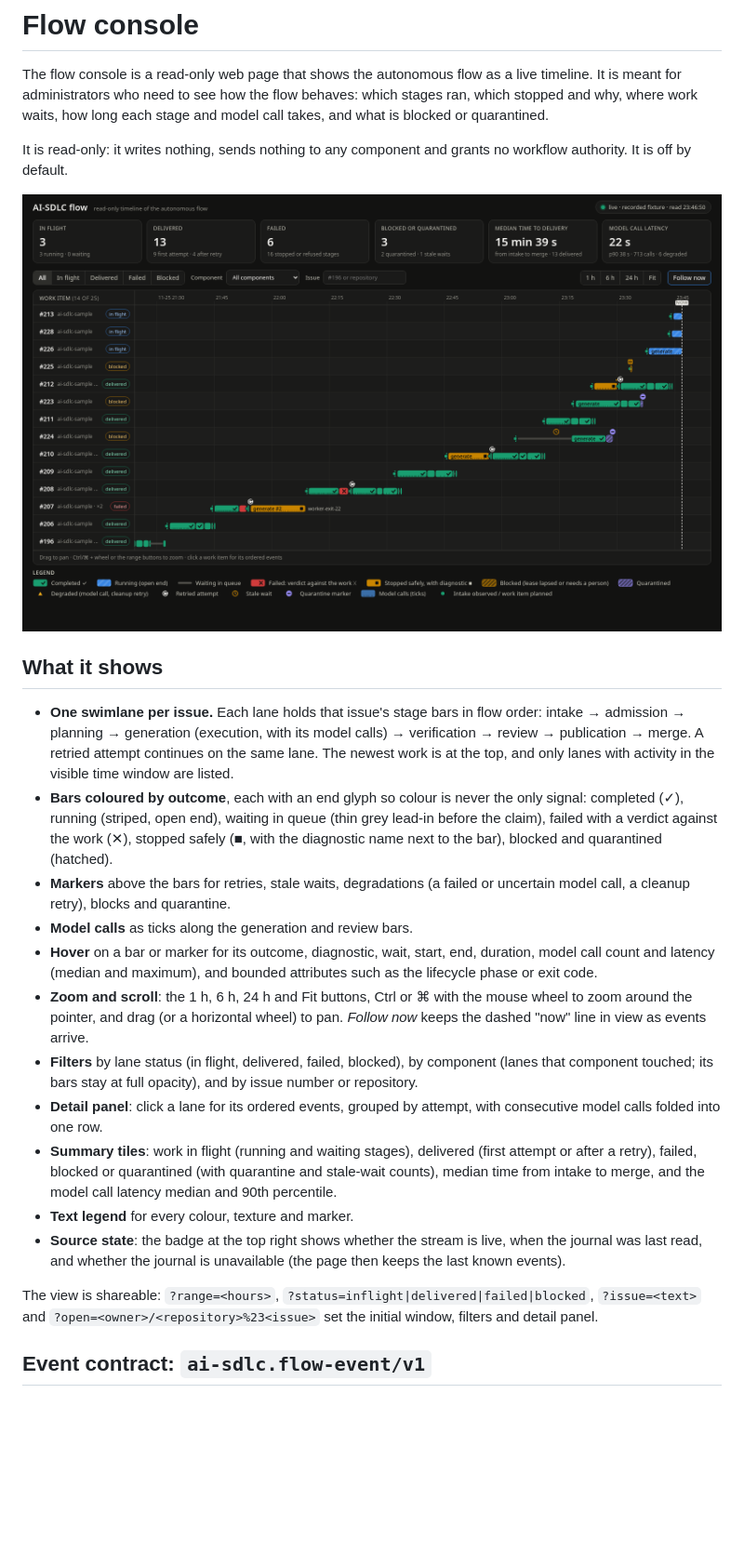
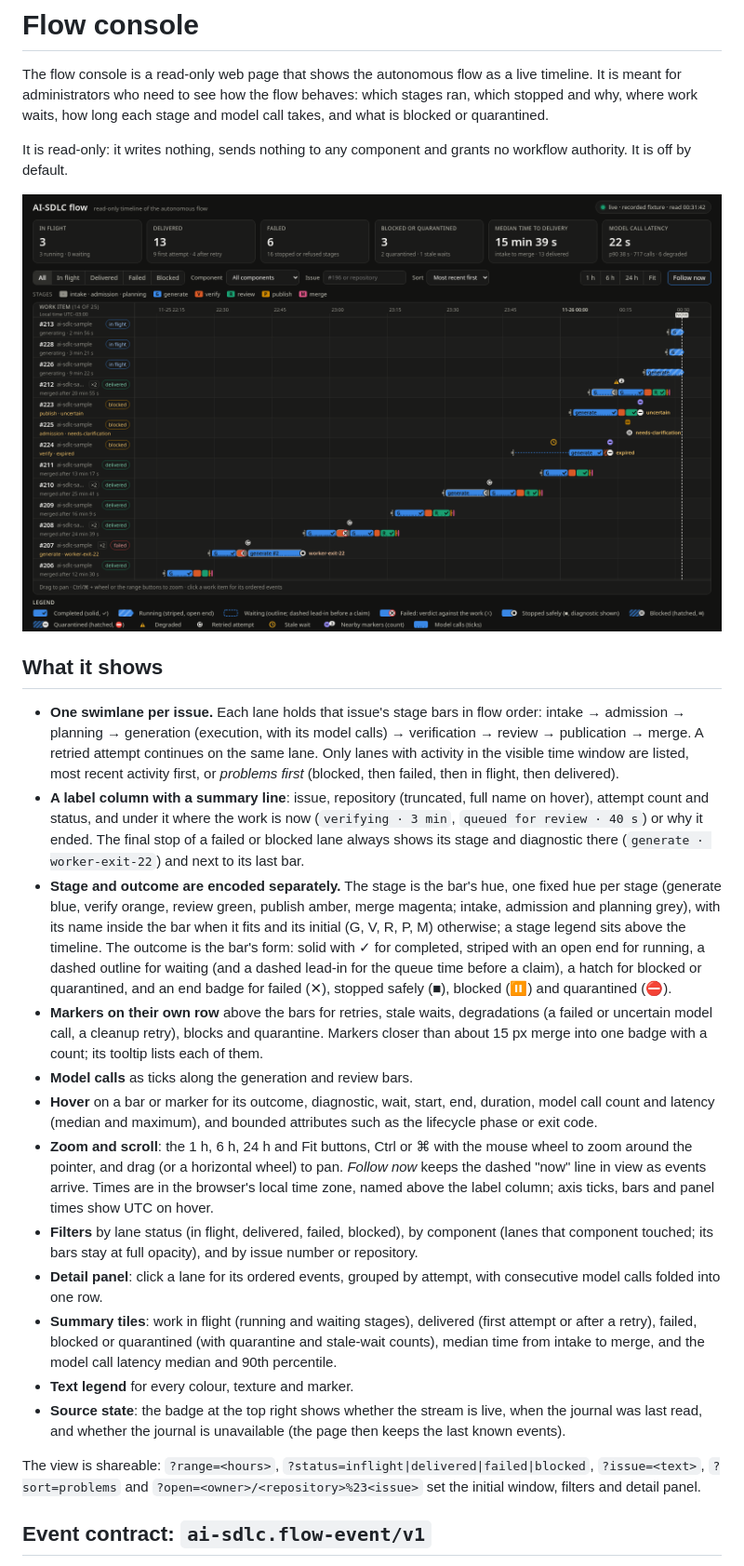
Before and after one commit to os-santiago/ai-sdlc, a Markdown page: docs/operations/flow-console.md, the part around the change. Shown at 93% size. Rendered like a GitHub page; pictures changed too: docs/operations/flow-console.png; blank space fills up the shorter version.

```diff
--- a/docs/operations/flow-console.md
+++ b/docs/operations/flow-console.md
@@ -15,15 +15,27 @@ no workflow authority. It is off by default.
 - **One swimlane per issue.** Each lane holds that issue's stage bars in flow
   order: intake → admission → planning → generation (execution, with its
   model calls) → verification → review → publication → merge. A retried
-  attempt continues on the same lane. The newest work is at the top, and only
-  lanes with activity in the visible time window are listed.
-- **Bars coloured by outcome**, each with an end glyph so colour is never the
-  only signal: completed (✓), running (striped, open end), waiting in queue
-  (thin grey lead-in before the claim), failed with a verdict against the work
-  (✕), stopped safely (■, with the diagnostic name next to the bar), blocked
-  and quarantined (hatched).
-- **Markers** above the bars for retries, stale waits, degradations (a failed
-  or uncertain model call, a cleanup retry), blocks and quarantine.
+  attempt continues on the same lane. Only lanes with activity in the visible
+  time window are listed, most recent activity first, or *problems first*
+  (blocked, then failed, then in flight, then delivered).
+- **A label column with a summary line**: issue, repository (truncated, full
+  name on hover), attempt count and status, and under it where the work is
+  now (`verifying · 3 min`, `queued for review · 40 s`) or why it ended. The
+  final stop of a failed or blocked lane always shows its stage and
+  diagnostic there (`generate · worker-exit-22`) and next to its last bar.
+- **Stage and outcome are encoded separately.** The stage is the bar's hue,
+  one fixed hue per stage (generate blue, verify orange, review green, publish
+  amber, merge magenta; intake, admission and planning grey), with its name
+  inside the bar when it fits and its initial (G, V, R, P, M) otherwise; a
+  stage legend sits above the timeline. The outcome is the bar's form: solid
+  with ✓ for completed, striped with an open end for running, a dashed outline
+  for waiting (and a dashed lead-in for the queue time before a claim), a hatch
+  for blocked or quarantined, and an end badge for failed (✕), stopped safely
+  (■), blocked (⏸) and quarantined (⛔).
+- **Markers on their own row** above the bars for retries, stale waits,
+  degradations (a failed or uncertain model call, a cleanup retry), blocks and
+  quarantine. Markers closer than about 15 px merge into one badge with a
+  count; its tooltip lists each of them.
 - **Model calls** as ticks along the generation and review bars.
 - **Hover** on a bar or marker for its outcome, diagnostic, wait, start, end,
   duration, model call count and latency (median and maximum), and bounded
@@ -31,6 +43,8 @@ no workflow authority. It is off by default.
 - **Zoom and scroll**: the 1 h, 6 h, 24 h and Fit buttons, Ctrl or ⌘ with the
   mouse wheel to zoom around the pointer, and drag (or a horizontal wheel) to
   pan. *Follow now* keeps the dashed "now" line in view as events arrive.
+  Times are in the browser's local time zone, named above the label column;
+  axis ticks, bars and panel times show UTC on hover.
 - **Filters** by lane status (in flight, delivered, failed, blocked), by
   component (lanes that component touched; its bars stay at full opacity),
   and by issue number or repository.
@@ -46,7 +60,7 @@ no workflow authority. It is off by default.
   (the page then keeps the last known events).
 
 The view is shareable: `?range=<hours>`, `?status=inflight|delivered|failed|blocked`,
-`?issue=<text>` and `?open=<owner>/<repository>%23<issue>` set the initial
+`?issue=<text>`, `?sort=problems` and `?open=<owner>/<repository>%23<issue>` set the initial
 window, filters and detail panel.
 
 ## Event contract: `ai-sdlc.flow-event/v1`
```
Also changed, not shown: docs/operations/flow-console-1280.png (added), docs/operations/flow-console-detail.png, 3 other files.
